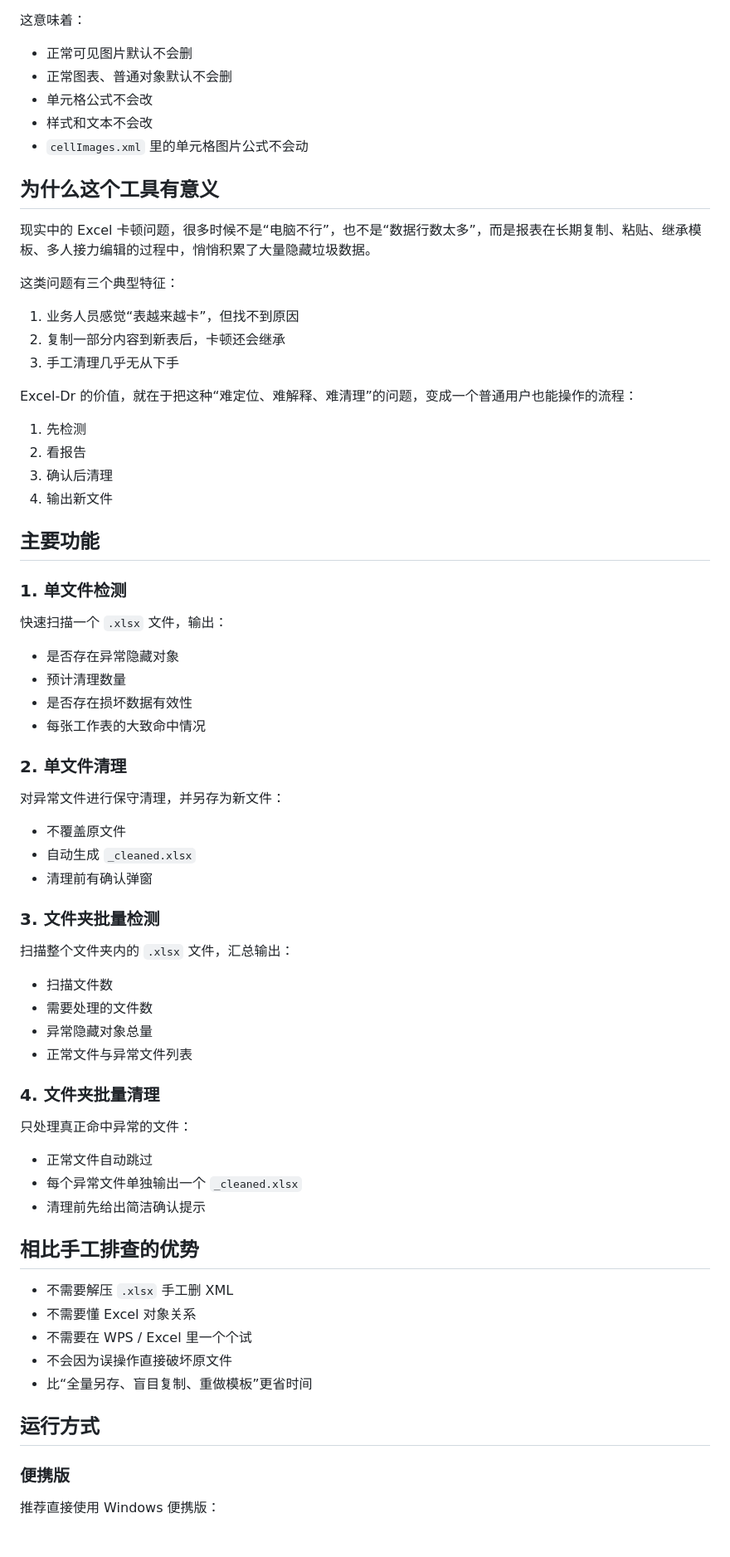
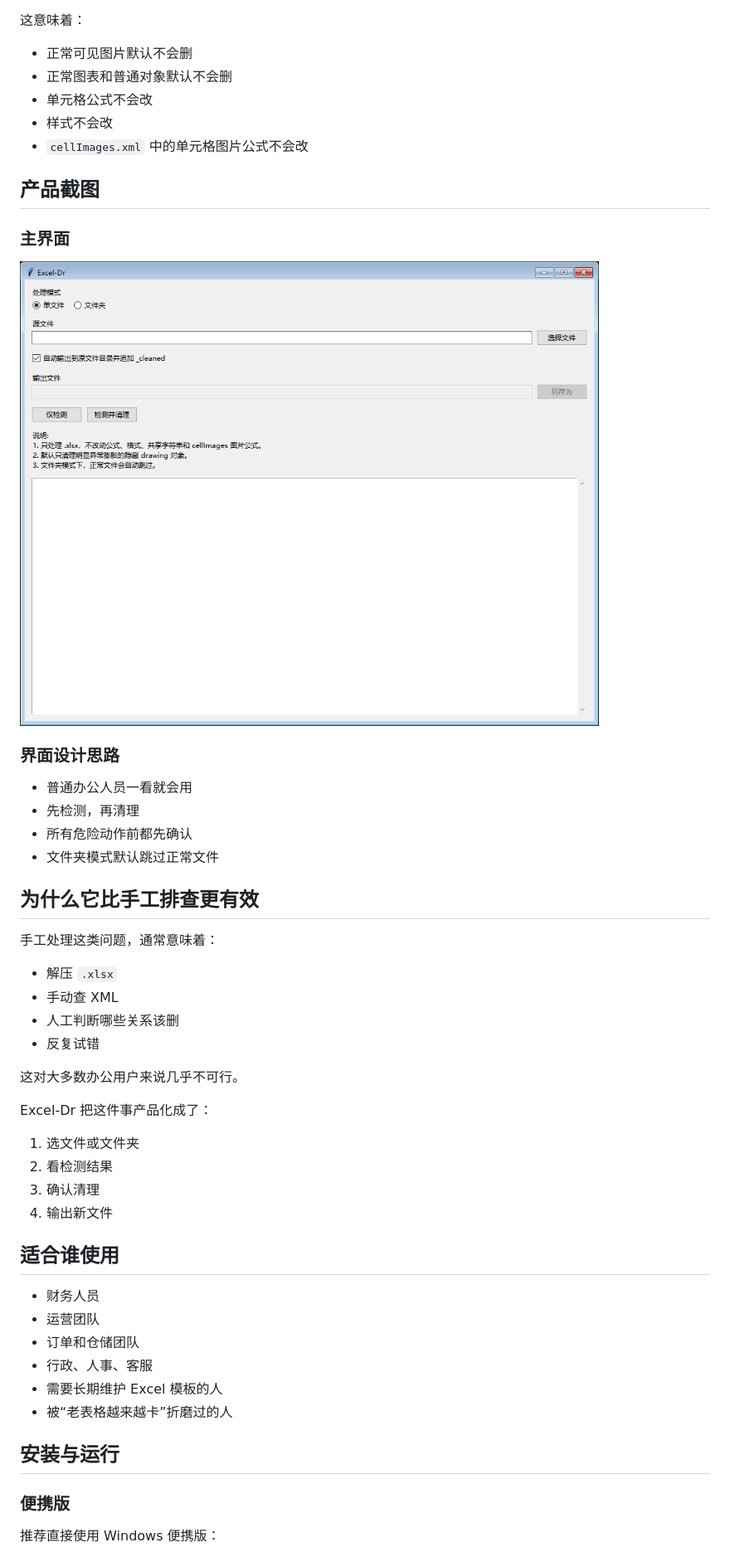
Before and after one commit to LCbeijing/Excel-Dr, a Markdown page: README.md, the part around one of its changes. Shown at 83% size. Rendered like a GitHub page; pictures changed too: docs/images/app-screenshot.png (added).

```diff
--- a/README.md
+++ b/README.md
@@ -45,73 +91,52 @@ Excel-Dr 不是“见对象就删”，而是做保守判断，只清理明显
 这意味着：
 
 - 正常可见图片默认不会删
-- 正常图表、普通对象默认不会删
+- 正常图表和普通对象默认不会删
 - 单元格公式不会改
-- 样式和文本不会改
-- `cellImages.xml` 里的单元格图片公式不会动
+- 样式不会改
+- `cellImages.xml` 中的单元格图片公式不会改
 
-## 为什么这个工具有意义
+## 产品截图
 
-现实中的 Excel 卡顿问题，很多时候不是“电脑不行”，也不是“数据行数太多”，而是报表在长期复制、粘贴、继承模板、多人接力编辑的过程中，悄悄积累了大量隐藏垃圾数据。
+### 主界面
 
-这类问题有三个典型特征：
+![Excel-Dr Screenshot](./docs/images/app-screenshot.png)
 
-1. 业务人员感觉“表越来越卡”，但找不到原因
-2. 复制一部分内容到新表后，卡顿还会继承
-3. 手工清理几乎无从下手
+### 界面设计思路
 
-Excel-Dr 的价值，就在于把这种“难定位、难解释、难清理”的问题，变成一个普通用户也能操作的流程：
+- 普通办公人员一看就会用
+- 先检测，再清理
+- 所有危险动作前都先确认
+- 文件夹模式默认跳过正常文件
 
-1. 先检测
-2. 看报告
-3. 确认后清理
+## 为什么它比手工排查更有效
+
+手工处理这类问题，通常意味着：
+
+- 解压 `.xlsx`
+- 手动查 XML
+- 人工判断哪些关系该删
+- 反复试错
+
+这对大多数办公用户来说几乎不可行。
+
+Excel-Dr 把这件事产品化成了：
+
+1. 选文件或文件夹
+2. 看检测结果
+3. 确认清理
 4. 输出新文件
 
-## 主要功能
+## 适合谁使用
 
-### 1. 单文件检测
+- 财务人员
+- 运营团队
+- 订单和仓储团队
+- 行政、人事、客服
+- 需要长期维护 Excel 模板的人
+- 被“老表格越来越卡”折磨过的人
 
-快速扫描一个 `.xlsx` 文件，输出：
-
-- 是否存在异常隐藏对象
-- 预计清理数量
-- 是否存在损坏数据有效性
-- 每张工作表的大致命中情况
-
-### 2. 单文件清理
-
-对异常文件进行保守清理，并另存为新文件：
-
-- 不覆盖原文件
-- 自动生成 `_cleaned.xlsx`
-- 清理前有确认弹窗
-
-### 3. 文件夹批量检测
-
-扫描整个文件夹内的 `.xlsx` 文件，汇总输出：
-
-- 扫描文件数
-- 需要处理的文件数
-- 异常隐藏对象总量
-- 正常文件与异常文件列表
-
-### 4. 文件夹批量清理
-
-只处理真正命中异常的文件：
-
-- 正常文件自动跳过
-- 每个异常文件单独输出一个 `_cleaned.xlsx`
-- 清理前先给出简洁确认提示
-
-## 相比手工排查的优势
-
-- 不需要解压 `.xlsx` 手工删 XML
-- 不需要懂 Excel 对象关系
-- 不需要在 WPS / Excel 里一个个试
-- 不会因为误操作直接破坏原文件
-- 比“全量另存、盲目复制、重做模板”更省时间
-
-## 运行方式
+## 安装与运行
 
 ### 便携版
 
```
Also changed, not shown: other parts of README.md (+82 -54 lines), docs/promo-copy.md (added, +102 -0 lines), docs/release-notes-v1.0.0.md (added, +26 -0 lines), 2 other files.
